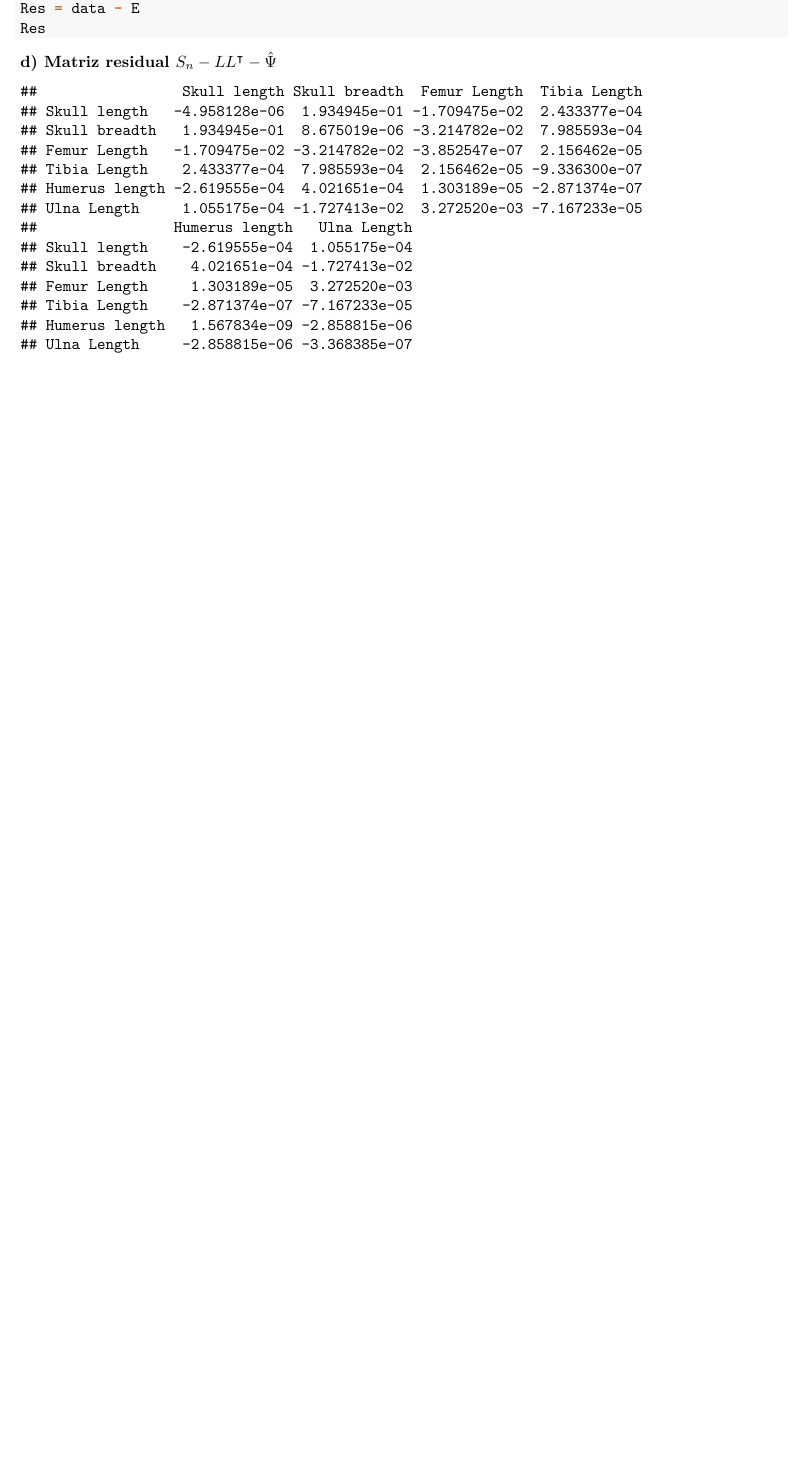
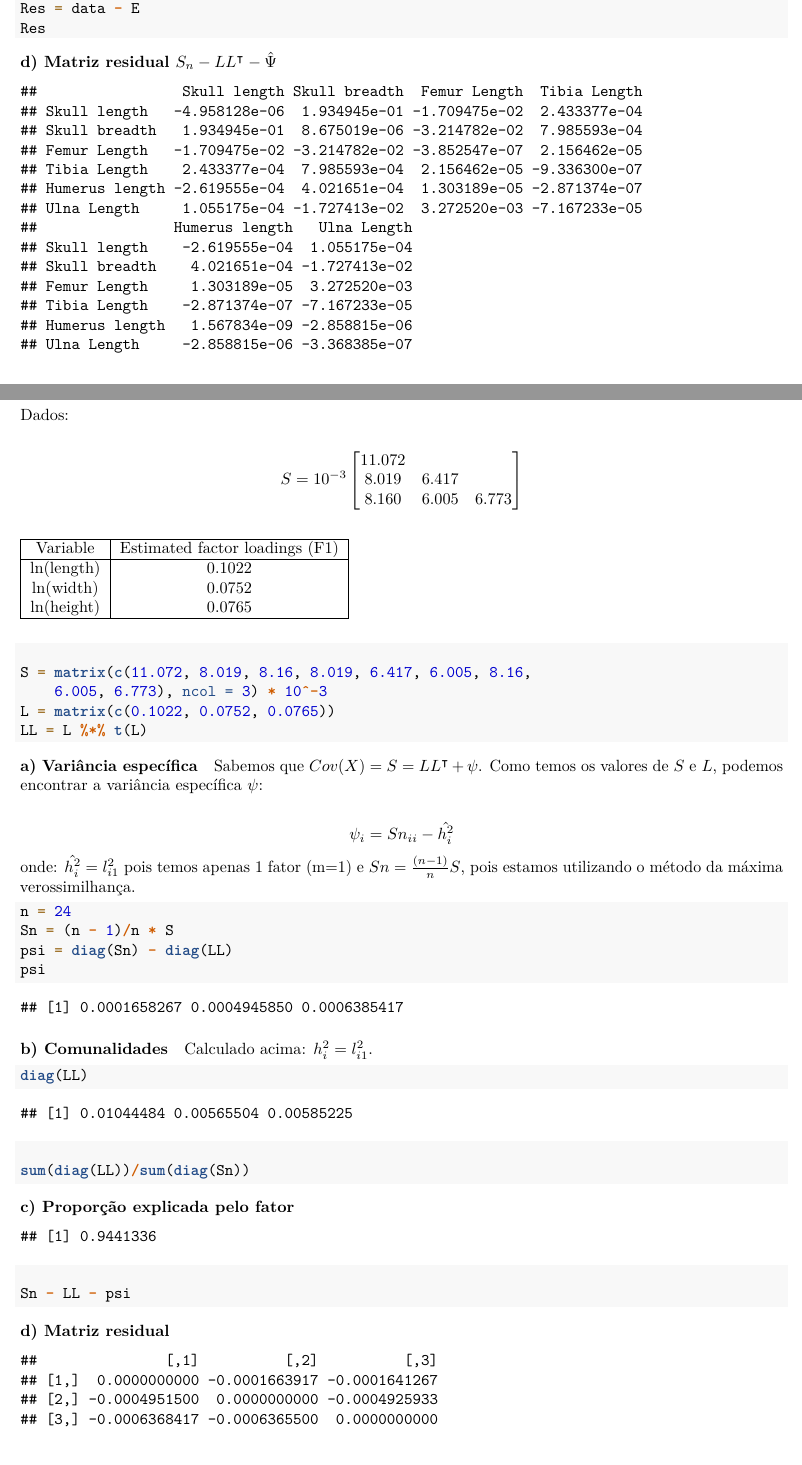
Before and after one commit to taisbellini/analise-multivariada, an R Markdown document (Listas/lista_2.Rmd): part of page 15 of 16 before the commit and two parts of pages 15 and 16 of 17 after it, the two joined at a grey line, cut so that both start at the same text, the shorter picture padded with empty space. Rendered offline with R 4.5, knitr and Pandoc, then LaTeX, with nearby package versions.

Commit message:
9.12 e 12.1a

````diff
--- a/Listas/lista_2.Rmd
+++ b/Listas/lista_2.Rmd
@@ -511,3 +511,62 @@ Res
 ```
 
 ### 9.12
+
+Dados:
+
+$$ S = 10^{-3} \begin{bmatrix}
+                    11.072 &   &  \\
+                    8.019 & 6.417 & \\
+                    8.160 & 6.005 & 6.773
+                    \end{bmatrix}$$
+
+
+
+\begin{table}[h!]
+\begin{tabular}{|c|c|}
+\hline
+Variable & Estimated factor loadings (F1) \\ \hline
+ln(length) & 0.1022 \\
+ln(width)  & 0.0752 \\
+ln(height) & 0.0765 \\ \hline
+\end{tabular}
+\end{table}
+
+#### a) Variância específica
+
+```{r}
+S = matrix(c(11.072, 8.019, 8.160, 8.019, 6.417, 6.005, 8.160, 6.005, 6.773), ncol = 3)*10^-3
+L = matrix(c(0.1022, 0.0752, 0.0765))
+LL = L%*%t(L)
+```
+
+
+Sabemos que $Cov(X) = S = LL^\intercal + \psi$. Como temos os valores de $S$ e $L$, podemos encontrar a variância específica $\psi$:
+
+$$\psi_i = Sn_{ii} - \hat{h_{i}^2}$$ onde:
+$\hat{h_{i}^2} = l_{i1}^2$ pois temos apenas 1 fator (m=1) e $Sn = \frac{(n-1)}{n}S$, pois estamos utilizando o método da máxima verossimilhança.
+
+```{r}
+n = 24
+Sn = (n-1)/n*S
+psi = diag(Sn) - diag(LL)
+psi
+```
+
+#### b) Comunalidades
+
+Calculado acima: $h_i^2 = l_{i1}^2$.
+```{r}
+diag(LL)
+```
+
+#### c) Proporção explicada pelo fator
+
+```{r}
+sum(diag(LL))/sum(diag(Sn))
+```
+
+#### d) Matriz residual
+
+```{r}
+Sn - LL - psi
````
Also changed, not shown: Listas/lista_2.Rmd (32 more changed lines).
